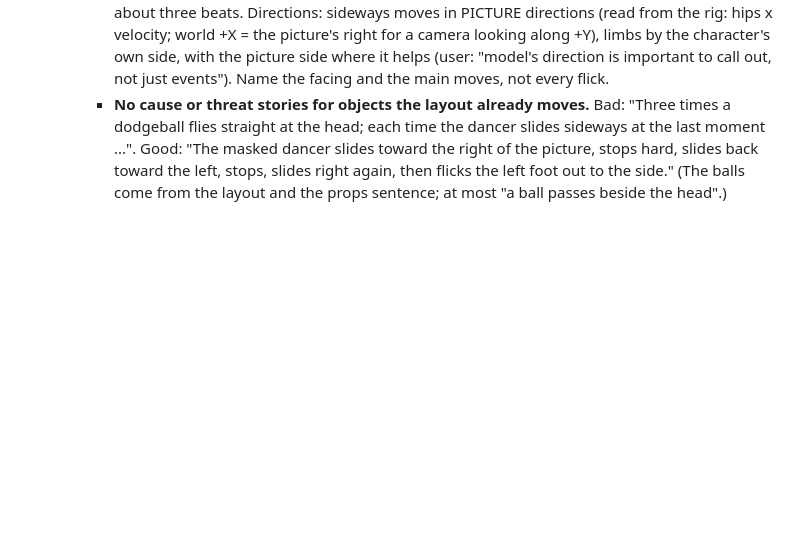
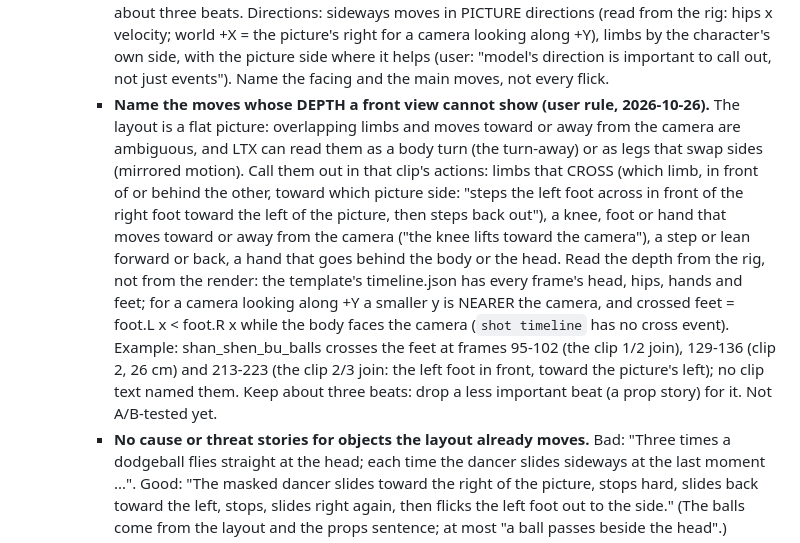
Before and after one commit to MachineLearningAmateur/cinestudio, a Markdown page: AGENTS.md, the part around the change. Rendered like a GitHub page; blank space fills up the shorter version.

Commit message:
AGENTS.md: name the moves whose depth a front view cannot show
A prompting rule for clip actions (user rule): limbs that cross, moves
toward or away from the camera, steps or leans forward or back. The flat
layout leaves them ambiguous and LTX can read them as a turn or as mirrored
legs. How to read depth from the template's timeline.json, with the
shan_shen_bu_balls example (feet cross at frames 95-102, 129-136, 213-223;
no clip text named them).

Co-Authored-By: Claude Opus 5.5 <noreply@anthropic.com>
Claude-Session: https://claude.ai/code/session_01H6qJSYLW15cshhhnnS3XwR

```diff
--- a/AGENTS.md
+++ b/AGENTS.md
@@ -608,6 +608,18 @@ assets go into the repo folders above; private results stay in .cinestudio (.git
       PICTURE directions (read from the rig: hips x velocity; world +X = the picture's right for a camera looking along
       +Y), limbs by the character's own side, with the picture side where it helps (user: "model's direction is
       important to call out, not just events"). Name the facing and the main moves, not every flick.
+    - **Name the moves whose DEPTH a front view cannot show (user rule, 2026-10-26).** The layout is a flat picture:
+      overlapping limbs and moves toward or away from the camera are ambiguous, and LTX can read them as a body turn
+      (the turn-away) or as legs that swap sides (mirrored motion). Call them out in that clip's actions: limbs that
+      CROSS (which limb, in front of or behind the other, toward which picture side: "steps the left foot across in
+      front of the right foot toward the left of the picture, then steps back out"), a knee, foot or hand that moves
+      toward or away from the camera ("the knee lifts toward the camera"), a step or lean forward or back, a hand that
+      goes behind the body or the head. Read the depth from the rig, not from the render: the template's timeline.json
+      has every frame's head, hips, hands and feet; for a camera looking along +Y a smaller y is NEARER the camera, and
+      crossed feet = foot.L x < foot.R x while the body faces the camera (`shot timeline` has no cross event).
+      Example: shan_shen_bu_balls crosses the feet at frames 95-102 (the clip 1/2 join), 129-136 (clip 2, 26 cm) and
+      213-223 (the clip 2/3 join: the left foot in front, toward the picture's left); no clip text named them. Keep
+      about three beats: drop a less important beat (a prop story) for it. Not A/B-tested yet.
     - **No cause or threat stories for objects the layout already moves.** Bad: "Three times a dodgeball flies straight
       at the head; each time the dancer slides sideways at the last moment ...". Good: "The masked dancer slides toward
       the right of the picture, stops hard, slides back toward the left, stops, slides right again, then flicks the
```
